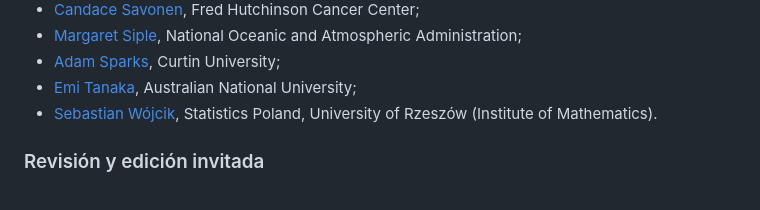
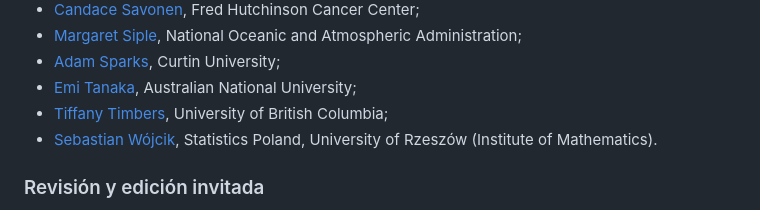
Before and after one commit to ropensci/software-review, a Markdown page: README.es.md, the part around one of its changes. GitHub-like rendering.

Commit message:
Re-build README.Rmd

```diff
--- a/README.es.md
+++ b/README.es.md
@@ -169,6 +169,8 @@ Nuestro equipo editorial asociado incluye:
 - [Adam Sparks](https://github.com/adamhsparks), Curtin University;
 - [Emi Tanaka](https://github.com/emitanaka), Australian National
   University;
+- [Tiffany Timbers](https://github.com/ttimbers), University of British
+  Columbia;
 - [Sebastian Wójcik](https://github.com/SebastianWojcik86), Statistics
   Poland, University of Rzeszów (Institute of Mathematics).
 
```
Also changed, not shown: other parts of README.es.md (+3 -3 lines), README.md (+5 -3 lines).
